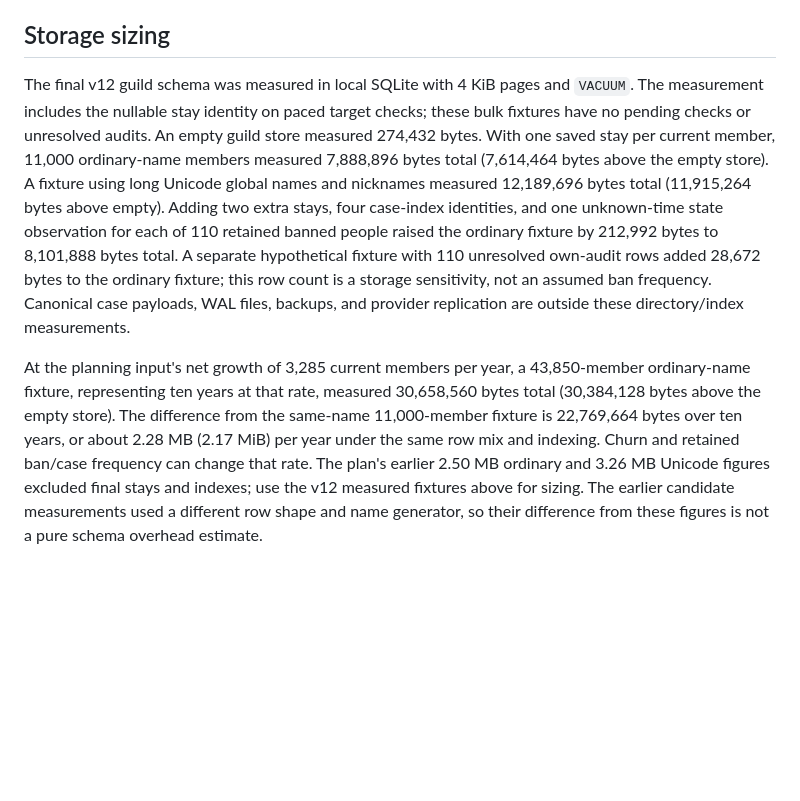
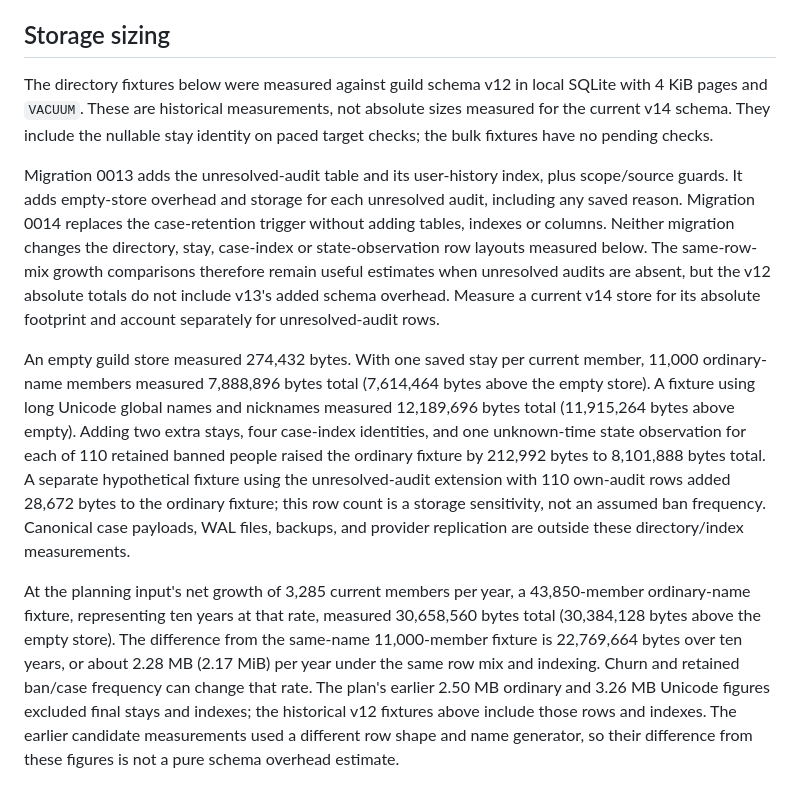
Before and after one commit to jatmn/jModGuard, a Markdown page: docs/MEMBERS.md, the part around the change. Drawn GitHub-style; blank space fills up the shorter version.

Commit message:
docs: clarify Members sizing and current migration contract

```diff
--- a/docs/MEMBERS.md
+++ b/docs/MEMBERS.md
@@ -154,9 +154,21 @@ another database.
 
 ## Storage sizing
 
-The final v12 guild schema was measured in local SQLite with 4 KiB pages and
-`VACUUM`. The measurement includes the nullable stay identity on paced
-target checks; these bulk fixtures have no pending checks or unresolved audits.
+The directory fixtures below were measured against guild schema v12 in local
+SQLite with 4 KiB pages and `VACUUM`. These are historical measurements, not
+absolute sizes measured for the current v14 schema. They include the nullable
+stay identity on paced target checks; the bulk fixtures have no pending checks.
+
+Migration 0013 adds the unresolved-audit table and its user-history index,
+plus scope/source guards. It adds empty-store overhead and storage for each
+unresolved audit, including any saved reason. Migration 0014 replaces the
+case-retention trigger without adding tables, indexes or columns. Neither
+migration changes the directory, stay, case-index or state-observation row
+layouts measured below. The same-row-mix growth comparisons therefore remain
+useful estimates when unresolved audits are absent, but the v12 absolute totals
+do not include v13's added schema overhead. Measure a current v14 store for its
+absolute footprint and account separately for unresolved-audit rows.
+
 An empty guild store measured 274,432 bytes. With one saved stay per
 current member, 11,000 ordinary-name members measured 7,888,896 bytes total
 (7,614,464 bytes above the empty store). A fixture using long Unicode global
@@ -164,8 +176,9 @@ names and nicknames measured 12,189,696 bytes total (11,915,264 bytes above
 empty). Adding two extra stays, four case-index identities, and one unknown-time
 state observation for each of 110 retained banned people raised the ordinary
 fixture by 212,992 bytes to 8,101,888 bytes total. A separate hypothetical
-fixture with 110 unresolved own-audit rows added 28,672 bytes to the ordinary
-fixture; this row count is a storage sensitivity, not an assumed ban frequency.
+fixture using the unresolved-audit extension with 110 own-audit rows added
+28,672 bytes to the ordinary fixture; this row count is a storage sensitivity,
+not an assumed ban frequency.
 Canonical case payloads, WAL files, backups, and provider replication are
 outside these directory/index measurements.
 
@@ -175,7 +188,7 @@ measured 30,658,560 bytes total (30,384,128 bytes above the empty store).
 The difference from the same-name 11,000-member fixture is 22,769,664 bytes
 over ten years, or about 2.28 MB (2.17 MiB) per year under the same row mix
 and indexing. Churn and retained ban/case frequency can change that rate. The plan's earlier 2.50 MB
-ordinary and 3.26 MB Unicode figures excluded final stays and indexes; use
-the v12 measured fixtures above for sizing. The earlier candidate
+ordinary and 3.26 MB Unicode figures excluded final stays and indexes; the
+historical v12 fixtures above include those rows and indexes. The earlier candidate
 measurements used a different row shape and name generator, so their difference
 from these figures is not a pure schema overhead estimate.
```
Also changed, not shown: docs/ARCHITECTURE.md (+6 -3 lines), docs/CONFIGURATION-SCOPES.md (+4 -1 lines).
